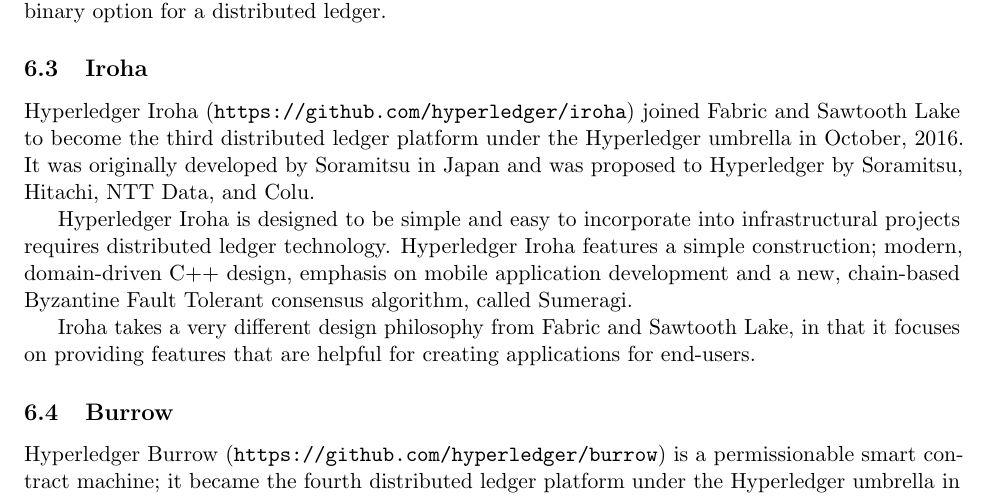
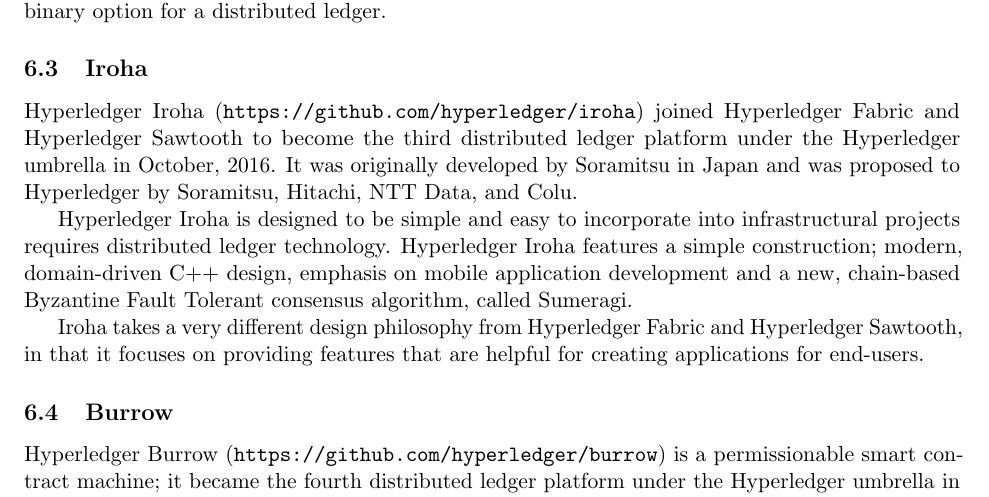
Before and after one commit to hyperledger-archives/hyperledgerwp, a LaTeX thesis (paper.tex, which reads CurrentProjects/iroha.tex): part of page 14 of 18, cut so that both start at the same text. Compiled offline with pdfLaTeX.

Commit message:
Changes to Fit Trademark Requirements
Minor changes to fit trademark requirements
Signed-off-by: Travin Keith travin@agavon.ch

```diff
--- a/CurrentProjects/iroha.tex
+++ b/CurrentProjects/iroha.tex
@@ -1,5 +1,5 @@
-Hyperledger Iroha (\url{https://github.com/hyperledger/iroha}) joined Fabric and Sawtooth Lake to become the third distributed ledger platform under the Hyperledger umbrella in October, 2016. It was originally developed by Soramitsu in Japan and was proposed to Hyperledger by Soramitsu, Hitachi, NTT Data, and Colu.
+Hyperledger Iroha (\url{https://github.com/hyperledger/iroha}) joined Hyperledger Fabric and Hyperledger Sawtooth to become the third distributed ledger platform under the Hyperledger umbrella in October, 2016. It was originally developed by Soramitsu in Japan and was proposed to Hyperledger by Soramitsu, Hitachi, NTT Data, and Colu.
 
 Hyperledger Iroha is designed to be simple and easy to incorporate into infrastructural projects requires distributed ledger technology. Hyperledger Iroha features a simple construction; modern, domain-driven C++ design, emphasis on mobile application development and a new, chain-based Byzantine Fault Tolerant consensus algorithm, called Sumeragi.
 
-Iroha takes a very different design philosophy from Fabric and Sawtooth Lake, in that it focuses on providing features that are helpful for creating applications for end-users.
+Iroha takes a very different design philosophy from Hyperledger Fabric and Hyperledger Sawtooth, in that it focuses on providing features that are helpful for creating applications for end-users.
```
